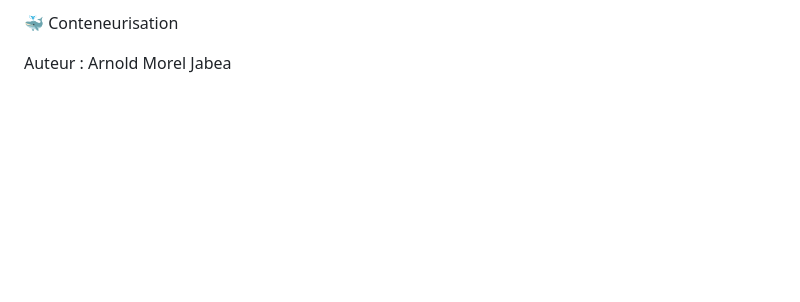
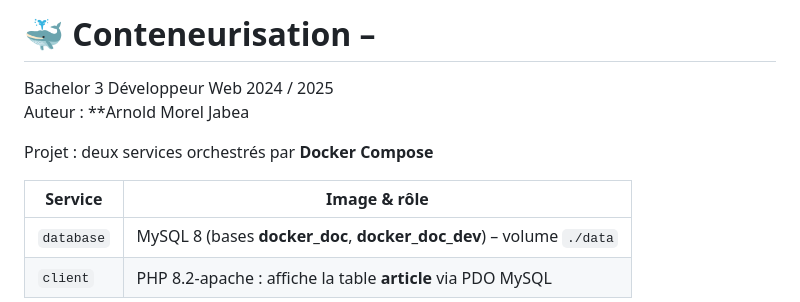
Before and after one commit to arnoldJabea/conteneurisation-evaluation-j_arnold, a Markdown page: README.md, the part around the change printed below. Drawn GitHub-style; blank space fills up the shorter version.

```diff
--- a/README.md
+++ b/README.md
@@ -1,7 +1,13 @@
 
 
-🐳 Conteneurisation
+# 🐳 Conteneurisation –
+Bachelor 3 Développeur Web 2024 / 2025
+Auteur : **Arnold Morel Jabea
 
+Projet : deux services orchestrés par **Docker Compose**
 
-Auteur : Arnold Morel Jabea
+| Service   | Image & rôle                                                                 |
+|-----------|------------------------------------------------------------------------------|
+| `database` | MySQL 8 (bases **docker_doc**, **docker_doc_dev**) – volume `./data`         |
+| `client`   | PHP 8.2-apache : affiche la table **article** via PDO MySQL                  |
 
```
Also changed, not shown: other parts of README.md (+38 -45 lines).
